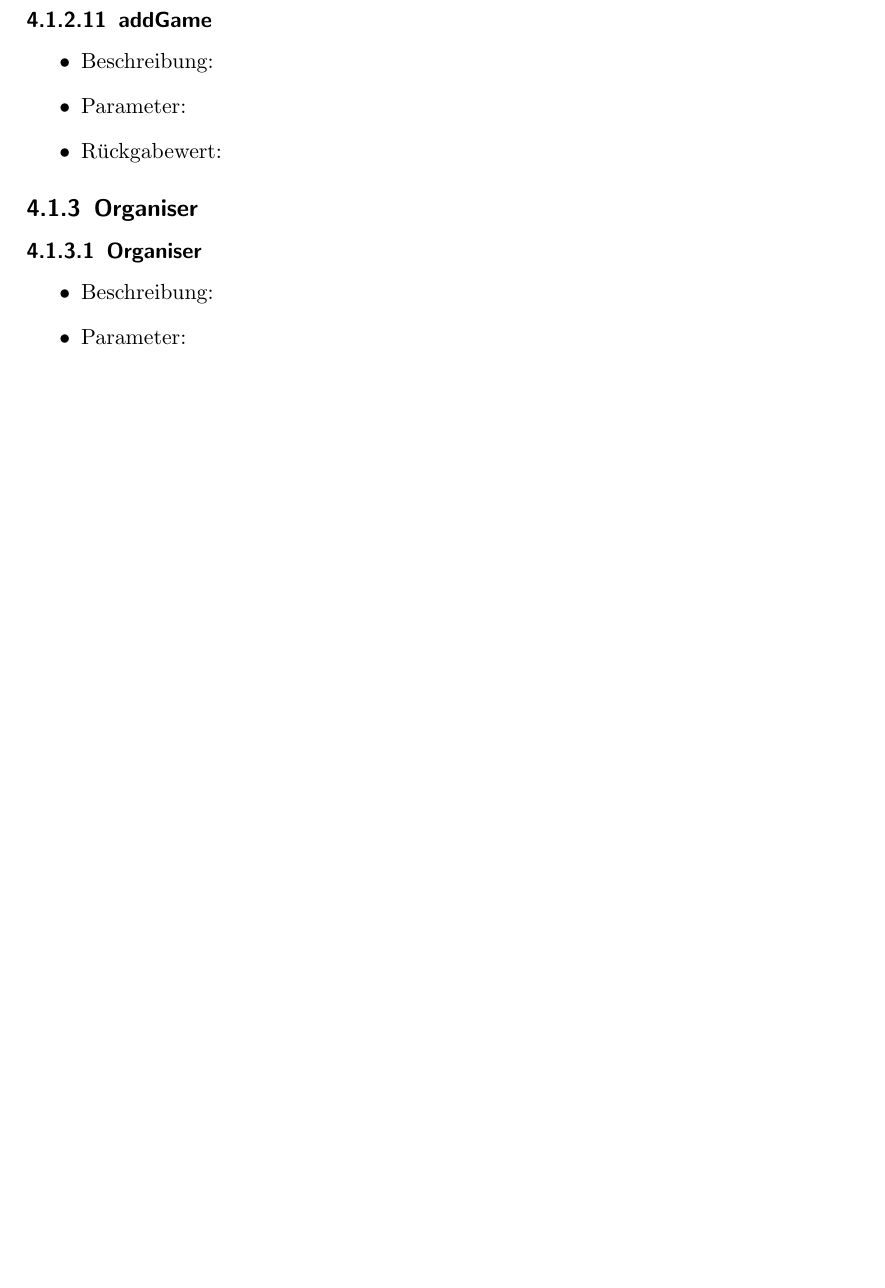
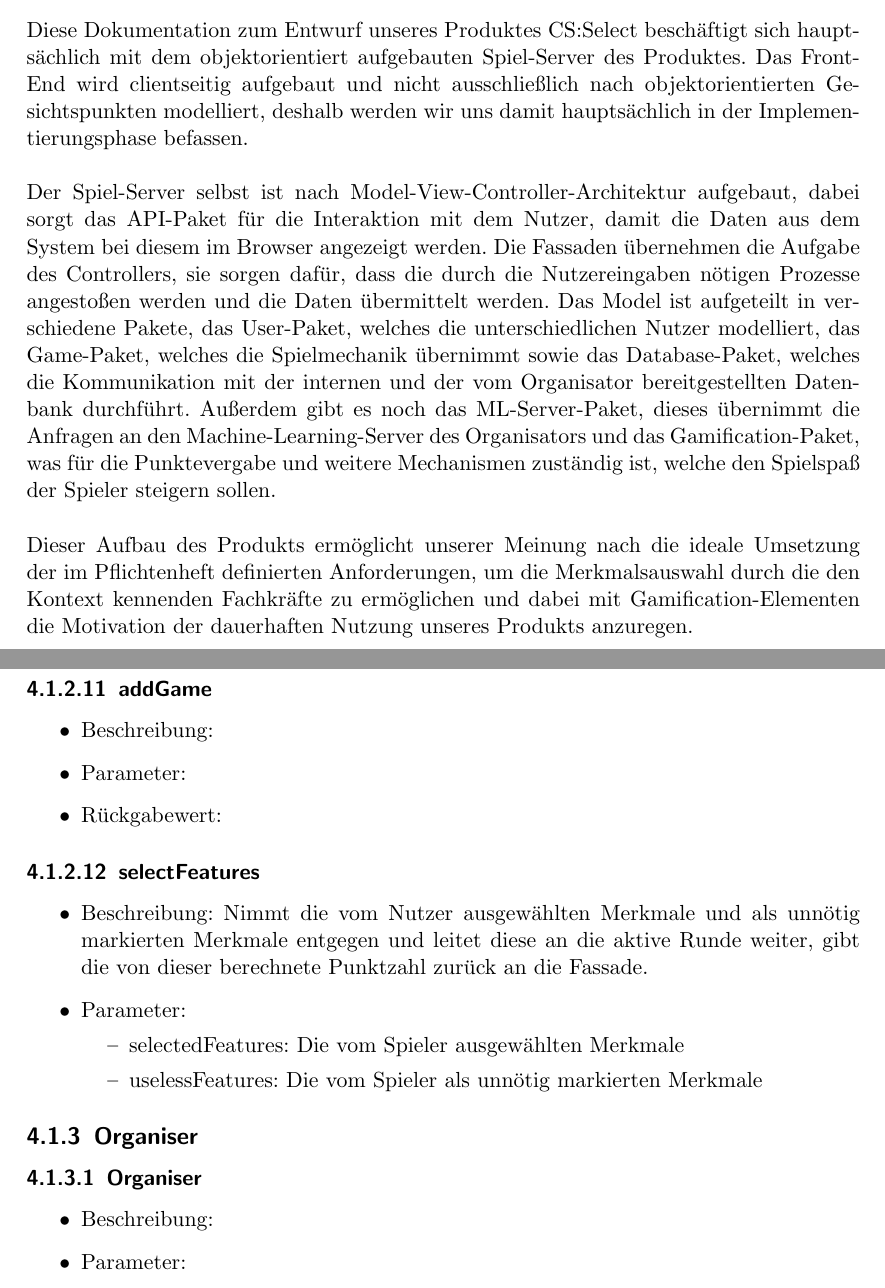
Before and after one commit to bendixsonnenberg/CS-Select-Allg, a LaTeX document (entwurf/entwurf.tex): part of page 13 of 79 before the commit and two parts of pages 6 and 13 of 79 after it, the two joined at a grey line, cut at the place of the change, the shorter picture padded with empty space. Compiled offline with pdfLaTeX.

Commit message:
added introduction

```diff
--- a/entwurf/entwurf.tex
+++ b/entwurf/entwurf.tex
@@ -24,6 +24,13 @@
 
 
 	\chapter{Einleitung}
+	Diese Dokumentation zum Entwurf unseres Produktes CS:Select beschäftigt sich hauptsächlich mit dem objektorientiert aufgebauten Spiel-Server des Produktes. Das Front-End wird clientseitig aufgebaut und nicht ausschließlich nach objektorientierten Gesichtspunkten modelliert, deshalb werden wir uns damit hauptsächlich in der Implementierungsphase befassen.
+	\newline
+	\newline
+	Der Spiel-Server selbst ist nach Model-View-Controller-Architektur aufgebaut, dabei sorgt das API-Paket für die Interaktion mit dem Nutzer, damit die Daten aus dem System bei diesem im Browser angezeigt werden. Die Fassaden übernehmen die Aufgabe des Controllers, sie sorgen dafür, dass die durch die Nutzereingaben nötigen Prozesse angestoßen werden und die Daten übermittelt werden. Das Model ist aufgeteilt in verschiedene Pakete, das User-Paket, welches die unterschiedlichen Nutzer modelliert, das Game-Paket, welches die Spielmechanik übernimmt sowie das Database-Paket, welches die Kommunikation mit der internen und der vom Organisator bereitgestellten Datenbank durchführt. Außerdem gibt es noch das ML-Server-Paket, dieses übernimmt die Anfragen an den Machine-Learning-Server des Organisators und das Gamification-Paket, was für die Punktevergabe und weitere Mechanismen zuständig ist, welche den Spielspaß der Spieler steigern sollen.
+	\newline
+	\newline
+	Dieser Aufbau des Produkts ermöglicht unserer Meinung nach die ideale Umsetzung der im Pflichtenheft definierten Anforderungen, um die Merkmalsauswahl durch die den Kontext kennenden Fachkräfte zu ermöglichen und dabei mit Gamification-Elementen die Motivation der dauerhaften Nutzung unseres Produkts anzuregen.
 
 
 	\chapter{Architektur}
@@ -168,6 +175,15 @@
 			\item Beschreibung:
 			\item Parameter:
 			\item Rückgabewert:
+		\end{itemize}
+		\subsubsection{selectFeatures}
+		\begin{itemize}
+		\item Beschreibung: Nimmt die vom Nutzer ausgewählten Merkmale und als unnötig markierten Merkmale entgegen und leitet diese an die aktive Runde weiter, gibt die von dieser berechnete Punktzahl zurück an die Fassade.
+		\item Parameter:
+		\begin{itemize}
+		\item selectedFeatures: Die vom Spieler ausgewählten Merkmale
+		\item uselessFeatures: Die vom Spieler als unnötig markierten Merkmale
+		\end{itemize}
 		\end{itemize}
 
 	\subsection{Organiser}
```
